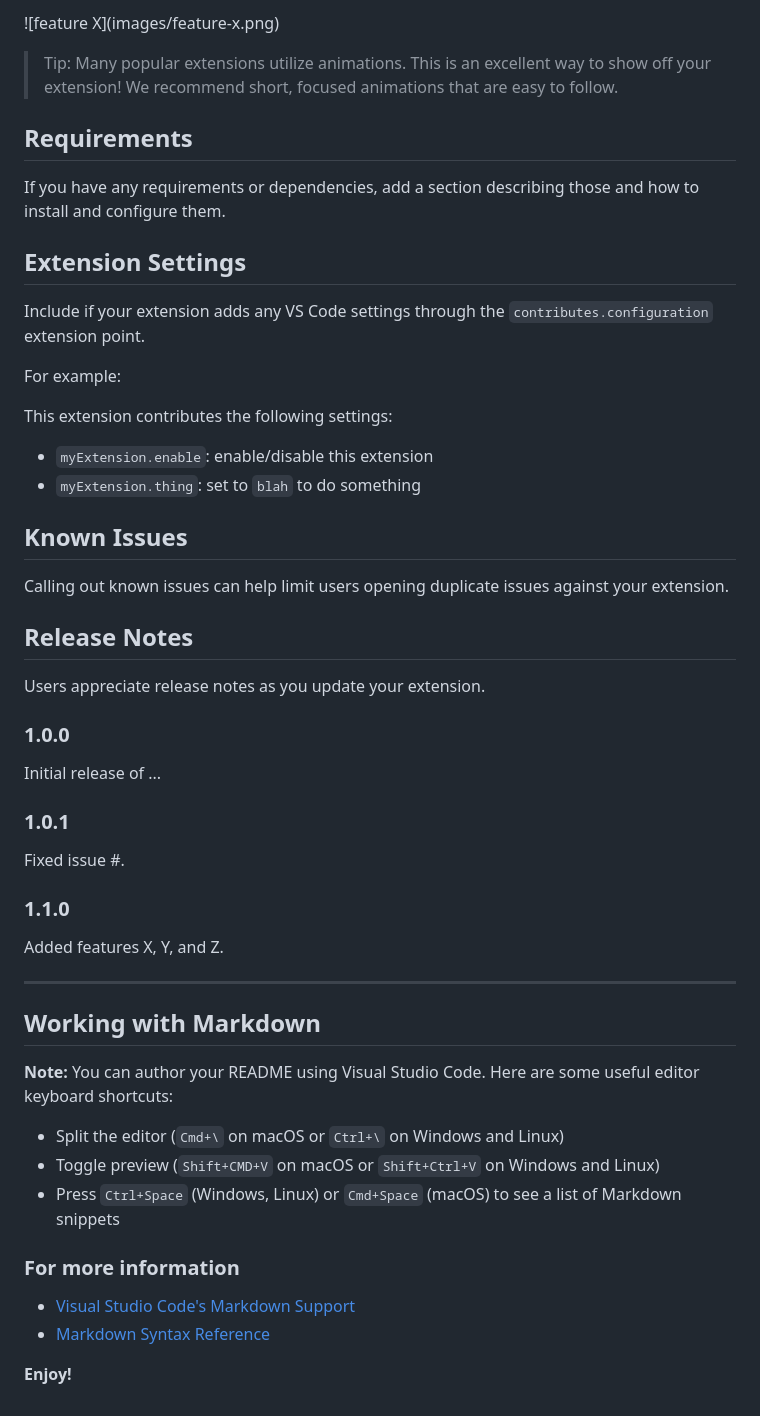
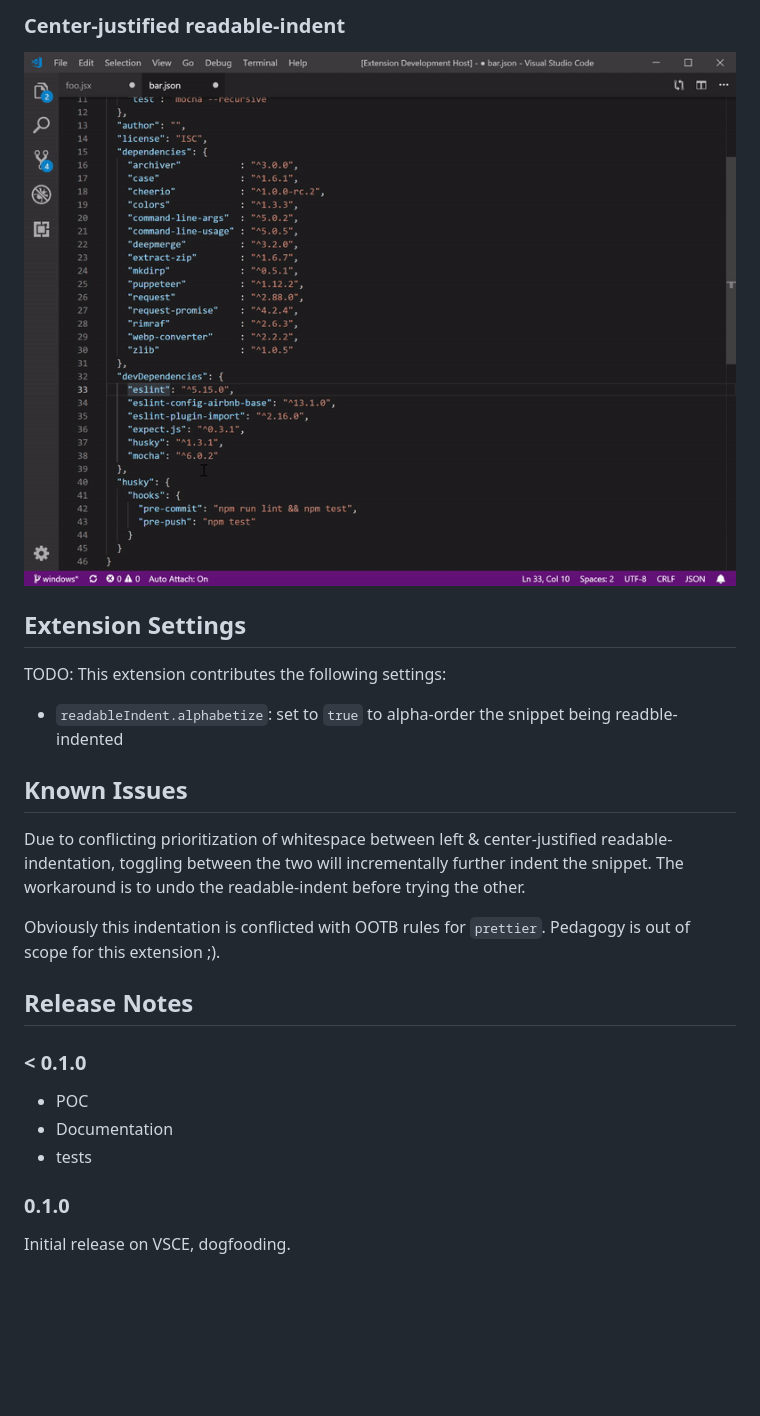
Before and after one commit to cnojima/vscode-extension-readable-indent, a Markdown page: README.md, the part around one of its changes. GitHub-like rendering; pictures changed too: docs/indent-with-pivot.gif (added); blank space fills up the shorter version.

Commit message:
docs(README): README.md initial cut.  Add animated gifs for VSCE.

```diff
--- a/README.md
+++ b/README.md
@@ -12,56 +17,28 @@ For example if there is an image subfolder under your extension project workspac
 
-\!\[feature X\]\(images/feature-x.png\)
-
-> Tip: Many popular extensions utilize animations. This is an excellent way to show off your extension! We recommend short, focused animations that are easy to follow.
-
-## Requirements
-
-If you have any requirements or dependencies, add a section describing those and how to install and configure them.
+### Center-justified readable-indent
+![center-justified](docs/indent-with-pivot.gif)
 
 ## Extension Settings
 
-Include if your extension adds any VS Code settings through the `contributes.configuration` extension point.
-
-For example:
-
+TODO:
 This extension contributes the following settings:
 
-* `myExtension.enable`: enable/disable this extension
-* `myExtension.thing`: set to `blah` to do something
+* `readableIndent.alphabetize`: set to `true` to alpha-order the snippet being readble-indented
 
 ## Known Issues
 
-Calling out known issues can help limit users opening duplicate issues against your extension.
+Due to conflicting prioritization of whitespace between left & center-justified readable-indentation, toggling between the two will incrementally further indent the snippet.  The workaround is to undo the readable-indent before trying the other.
+
+Obviously this indentation is conflicted with OOTB rules for `prettier`.  Pedagogy is out of scope for this extension ;).
 
 ## Release Notes
 
-Users appreciate release notes as you update your extension.
+### < 0.1.0
 
-### 1.0.0
+* POC
+* Documentation
+* tests
 
-Initial release of ...
+### 0.1.0
 
-### 1.0.1
-
-Fixed issue #.
-
-### 1.1.0
-
-Added features X, Y, and Z.
-
------------------------------------------------------------------------------------------------------------
-
-## Working with Markdown
-
-**Note:** You can author your README using Visual Studio Code.  Here are some useful editor keyboard shortcuts:
-
-* Split the editor (`Cmd+\` on macOS or `Ctrl+\` on Windows and Linux)
-* Toggle preview (`Shift+CMD+V` on macOS or `Shift+Ctrl+V` on Windows and Linux)
-* Press `Ctrl+Space` (Windows, Linux) or `Cmd+Space` (macOS) to see a list of Markdown snippets
-
-### For more information
-
-* [Visual Studio Code's Markdown Support](http://code.visualstudio.com/docs/languages/markdown)
-* [Markdown Syntax Reference](https://help.github.com/articles/markdown-basics/)
-
-**Enjoy!**
+Initial release on VSCE, dogfooding.
```
Also changed, not shown: other parts of README.md (+7 -2 lines), docs/indent.gif (added), docs/intro.gif (added), 1 other file.
